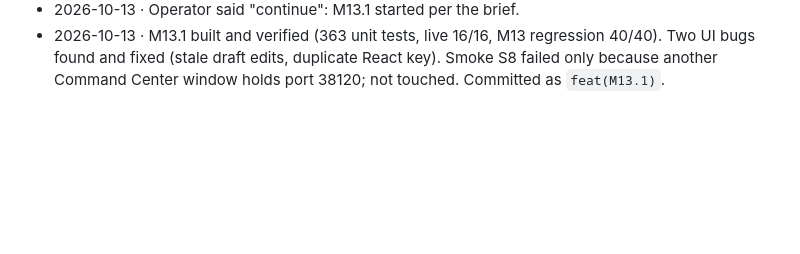
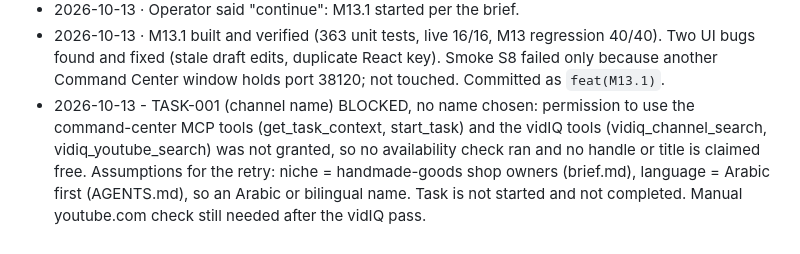
Before and after one commit to omar0alshareef/command-center, a Markdown page: PROGRESS.md, the part around the change. GitHub-like rendering; blank space fills up the shorter version.

```diff
--- a/PROGRESS.md
+++ b/PROGRESS.md
@@ -161,3 +161,4 @@ Dated entries for every change, decision and operator instruction. Newest at the
 - 2026-10-13 · Operator instruction: keep building in order through Stage 15 (M13.1, M13.2, M14 incl. Slice 1, M15) without waiting for "continue" between them. Stop after M15: `.supervisor/STOP_AFTER` set to `M15`; CLAUDE.md working rule updated to match. The supervisor handoff still runs after each milestone.
 - 2026-10-13 · Operator said "continue": M13.1 started per the brief.
 - 2026-10-13 · M13.1 built and verified (363 unit tests, live 16/16, M13 regression 40/40). Two UI bugs found and fixed (stale draft edits, duplicate React key). Smoke S8 failed only because another Command Center window holds port 38120; not touched. Committed as `feat(M13.1)`.
+- 2026-10-13 - TASK-001 (channel name) BLOCKED, no name chosen: permission to use the command-center MCP tools (get_task_context, start_task) and the vidIQ tools (vidiq_channel_search, vidiq_youtube_search) was not granted, so no availability check ran and no handle or title is claimed free. Assumptions for the retry: niche = handmade-goods shop owners (brief.md), language = Arabic first (AGENTS.md), so an Arabic or bilingual name. Task is not started and not completed. Manual youtube.com check still needed after the vidIQ pass.
```
Also changed, not shown: .claude/TASK_CONTEXT.md (+41 -40 lines).
